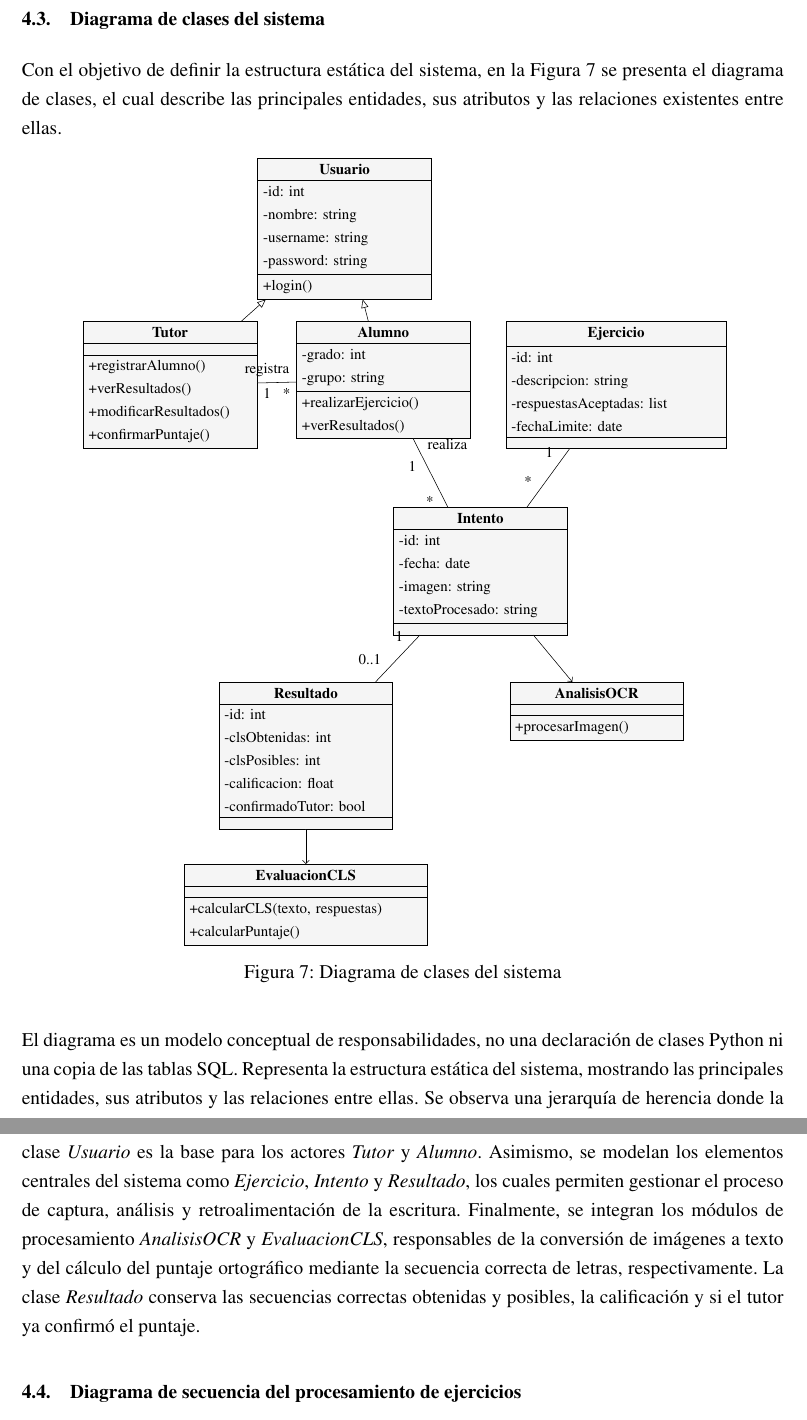
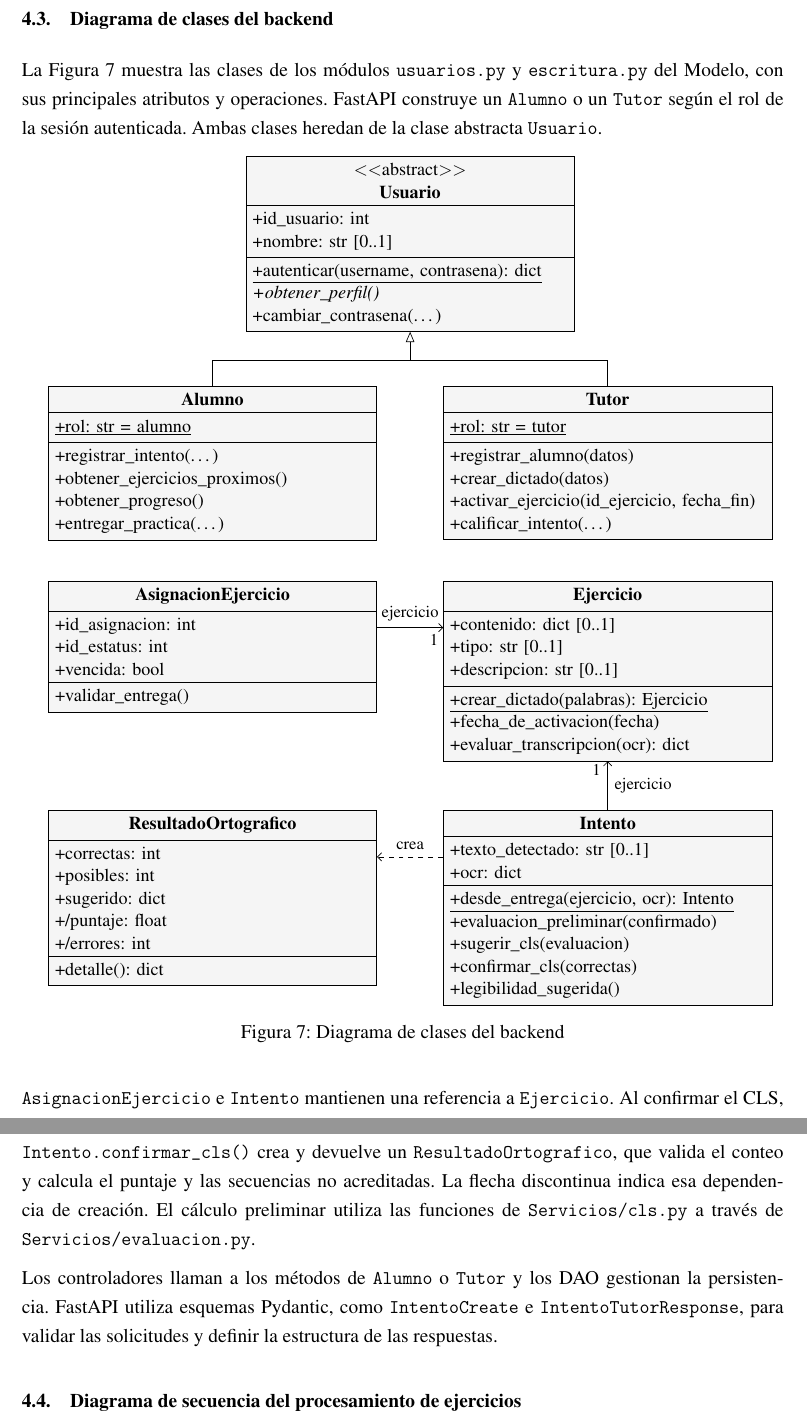
Before and after one commit to Diego1865/reporteTT, a LaTeX document (main.tex, which reads Capitulo4/diagramas.tex): two parts of pages 115 and 116 of 178, joined at a grey line, cut so that both start at the same text. Compiled offline with pdfLaTeX.

Commit message:
Cambios diagrama de clases

```diff
--- a/Capitulo4/diagramas.tex
+++ b/Capitulo4/diagramas.tex
@@ -1,71 +1,105 @@
-\subsection{Diagrama de clases del sistema}
+\subsection{Diagrama de clases del backend}
 
-Con el objetivo de definir la estructura estática del sistema, en la Figura~\ref{fig:diagrama_clases} se presenta el diagrama de clases, el cual describe las principales entidades, sus atributos y las relaciones existentes entre ellas.
+La Figura~\ref{fig:diagrama_clases} muestra las clases de los módulos \texttt{usuarios.py} y \texttt{escritura.py} del Modelo, con sus principales atributos y operaciones. FastAPI construye un \texttt{Alumno} o un \texttt{Tutor} según el rol de la sesión autenticada. Ambas clases heredan de la clase abstracta \texttt{Usuario}.
 
 \begin{figure}[H]
     \centering
-    \resizebox{0.85\textwidth}{!}{%
-    \renewcommand{\umldrawcolor}{black}\renewcommand{\umlfillcolor}{gray!8}\renewcommand{\umltextcolor}{black}
-    \begin{tikzpicture}[font=\small]
-    \begin{class}[text width=4.2cm]{Usuario}{3,0}
-      \attribute{-id: int}
-      \attribute{-nombre: string}
-      \attribute{-username: string}
-      \attribute{-password: string}
-      \operation{+login()}
+    \shorthandoff{<>}
+    \resizebox{0.97\textwidth}{!}{%
+    \renewcommand{\umldrawcolor}{black}
+    \renewcommand{\umlfillcolor}{gray!8}
+    \renewcommand{\umltextcolor}{black}
+    \begin{tikzpicture}[font={\small\setstretch{1}}, uml enlace/.style={>=angle 90}]
+        \begin{abstractclass}[text width=6.7cm]{Usuario}{0,0}
+            \attribute{+id\_usuario: int}
+            \attribute{+nombre: str [0..1]}
+            \operation{\underline{+autenticar(username, contrasena): dict}}
+            \operation[0]{+obtener\_perfil()}
+            \operation{+cambiar\_contrasena(\ldots)}
+        \end{abstractclass}
+
+        \coordinate (filaRoles) at ([yshift=-1.15cm]Usuario.south);
+        \coordinate (posAlumno) at ([xshift=-4.2cm]filaRoles);
+        \coordinate (posTutor) at ([xshift=4.2cm]filaRoles);
+        \begin{class}[text width=6.7cm]{Alumno}{posAlumno}
+            \attribute{\underline{+rol: str = alumno}}
+            \operation{+registrar\_intento(\ldots)}
+            \operation{+obtener\_ejercicios\_proximos()}
+            \operation{+obtener\_progreso()}
+            \operation{+entregar\_practica(\ldots)}
         \end{class}
-    \begin{class}[text width=4.2cm]{Tutor}{-1.5,-4.2}
-      \inherit{Usuario}
-      \operation{+registrarAlumno()}
-      \operation{+verResultados()}
-      \operation{+modificarResultados()}
-      \operation{+confirmarPuntaje()}
+
+        \begin{class}[text width=6.7cm]{Tutor}{posTutor}
+            \attribute{\underline{+rol: str = tutor}}
+            \operation{+registrar\_alumno(datos)}
+            \operation{+crear\_dictado(datos)}
+            \operation{+activar\_ejercicio(id\_ejercicio, fecha\_fin)}
+            \operation{+calificar\_intento(\ldots)}
         \end{class}
-    \begin{class}[text width=4.2cm]{Alumno}{4,-4.2}
-      \inherit{Usuario}
-      \attribute{-grado: int}
-      \attribute{-grupo: string}
-      \operation{+realizarEjercicio()}
-      \operation{+verResultados()}
+
+        \coordinate (filaEscritura) at ([yshift=-.85cm]Alumno.south);
+        \coordinate (posEjercicio) at ([xshift=8.4cm]filaEscritura);
+        \begin{class}[text width=6.7cm]{AsignacionEjercicio}{filaEscritura}
+            \attribute{+id\_asignacion: int}
+            \attribute{+id\_estatus: int}
+            \attribute{+vencida: bool}
+            \operation{+validar\_entrega()}
         \end{class}
-    \begin{class}[text width=5.4cm]{Ejercicio}{10,-4.2}
-      \attribute{-id: int}
-      \attribute{-descripcion: string}
-      \attribute{-respuestasAceptadas: list}
-      \attribute{-fechaLimite: date}
+
+        \begin{class}[text width=6.7cm]{Ejercicio}{posEjercicio}
+            \attribute{+contenido: dict [0..1]}
+            \attribute{+tipo: str [0..1]}
+            \attribute{+descripcion: str [0..1]}
+            \operation{\underline{+crear\_dictado(palabras): Ejercicio}}
+            \operation{+fecha\_de\_activacion(fecha)}
+            \operation{+evaluar\_transcripcion(ocr): dict}
         \end{class}
-    \begin{class}[text width=4.2cm]{Intento}{6.5,-9}
-      \attribute{-id: int}
-      \attribute{-fecha: date}
-      \attribute{-imagen: string}
-      \attribute{-textoProcesado: string}
+
+        \coordinate (filaIntento) at ([yshift=-1.03cm]Ejercicio.south);
+        \coordinate (posResultado) at ([xshift=-8.4cm]filaIntento);
+        \begin{class}[text width=6.7cm]{ResultadoOrtografico}{posResultado}
+            \attribute{+correctas: int}
+            \attribute{+posibles: int}
+            \attribute{+sugerido: dict}
+            \attribute{+/puntaje: float}
+            \attribute{+/errores: int}
+            \operation{+detalle(): dict}
         \end{class}
-    \begin{class}[text width=4.2cm]{Resultado}{2,-13.5}
-      \attribute{-id: int}
-      \attribute{-clsObtenidas: int}
-      \attribute{-clsPosibles: int}
-      \attribute{-calificacion: float}
-      \attribute{-confirmadoTutor: bool}
+
+        \begin{class}[text width=6.7cm]{Intento}{filaIntento}
+            \attribute{+texto\_detectado: str [0..1]}
+            \attribute{+ocr: dict}
+            \operation{\underline{+desde\_entrega(ejercicio, ocr): Intento}}
+            \operation{+evaluacion\_preliminar(confirmado)}
+            \operation{+sugerir\_cls(evaluacion)}
+            \operation{+confirmar\_cls(correctas)}
+            \operation{+legibilidad\_sugerida()}
         \end{class}
-    \begin{class}[text width=4.2cm]{AnalisisOCR}{9.5,-13.5}
-      \operation{+procesarImagen()}
-    \end{class}
-    \begin{class}[text width=6cm]{EvaluacionCLS}{2,-18.2}
-      \operation{+calcularCLS(texto, respuestas)}
-      \operation{+calcularPuntaje()}
-    \end{class}
-    \association{Tutor}{registra}{1}{Alumno}{}{*}
-    \association{Alumno}{realiza}{1}{Intento}{}{*}
-    \association{Ejercicio}{}{1}{Intento}{}{*}
-    \association{Intento}{}{1}{Resultado}{}{0..1}
-    \unidirectionalAssociation{Intento}{}{}{AnalisisOCR}
-    \unidirectionalAssociation{Resultado}{}{}{EvaluacionCLS}
+
+        \coordinate (herencia) at ([yshift=.55cm]filaRoles);
+        \draw (Alumno.north) |- (herencia) -| (Tutor.north);
+        \draw[umlcd style inherit line] (Usuario.south) -- (herencia);
+
+        \draw[uml enlace,->] ([yshift=-1cm]AsignacionEjercicio.north east)
+            -- node[above, font=\footnotesize] {ejercicio}
+               node[pos=.86, below, font=\footnotesize] {1}
+               ([yshift=-1cm]Ejercicio.north west);
+        \draw[uml enlace,->] (Intento.north)
+            -- node[midway, right, font=\footnotesize] {ejercicio}
+               node[pos=.82, left, font=\footnotesize] {1}
+               (Ejercicio.south);
+
+        \draw[umlcd style dashed line,->] ([yshift=-1cm]Intento.north west)
+            -- node[above, font=\footnotesize] {crea}
+               ([yshift=-1cm]ResultadoOrtografico.north east);
     \end{tikzpicture}}
-    \caption{Diagrama de clases del sistema}
+    \caption{Diagrama de clases del backend}
     \label{fig:diagrama_clases}
 \end{figure}
 
-El diagrama es un modelo conceptual de responsabilidades, no una declaración de clases Python ni una copia de las tablas SQL. Representa la estructura estática del sistema, mostrando las principales entidades, sus atributos y las relaciones entre ellas. Se observa una jerarquía de herencia donde la clase \textit{Usuario} es la base para los actores \textit{Tutor} y \textit{Alumno}. Asimismo, se modelan los elementos centrales del sistema como \textit{Ejercicio}, \textit{Intento} y \textit{Resultado}, los cuales permiten gestionar el proceso de captura, análisis y retroalimentación de la escritura. Finalmente, se integran los módulos de procesamiento \textit{AnalisisOCR} y \textit{EvaluacionCLS}, responsables de la conversión de imágenes a texto y del cálculo del puntaje ortográfico mediante la secuencia correcta de letras, respectivamente. La clase \textit{Resultado} conserva las secuencias correctas obtenidas y posibles, la calificación y si el tutor ya confirmó el puntaje.
+\texttt{AsignacionEjercicio} e \texttt{Intento} mantienen una referencia a \texttt{Ejercicio}. Al confirmar el CLS, \texttt{Intento.confirmar\_cls()} crea y devuelve un \texttt{ResultadoOrtografico}, que valida el conteo y calcula el puntaje y las secuencias no acreditadas. La flecha discontinua indica esa dependencia de creación. El cálculo preliminar utiliza las funciones de \texttt{Servicios/cls.py} a través de \texttt{Servicios/evaluacion.py}.
+
+Los controladores llaman a los métodos de \texttt{Alumno} o \texttt{Tutor} y los DAO gestionan la persistencia. FastAPI utiliza esquemas Pydantic, como \texttt{IntentoCreate} e \texttt{IntentoTutorResponse}, para validar las solicitudes y definir la estructura de las respuestas.
 
 %------------------------------------------------
 
```
Also changed, not shown: Capitulo4/dataset.tex (+1 -1 lines), Capitulo4/ocrcls.tex (+2 -0 lines). Lines whose indentation alone changed are shown as unchanged.
